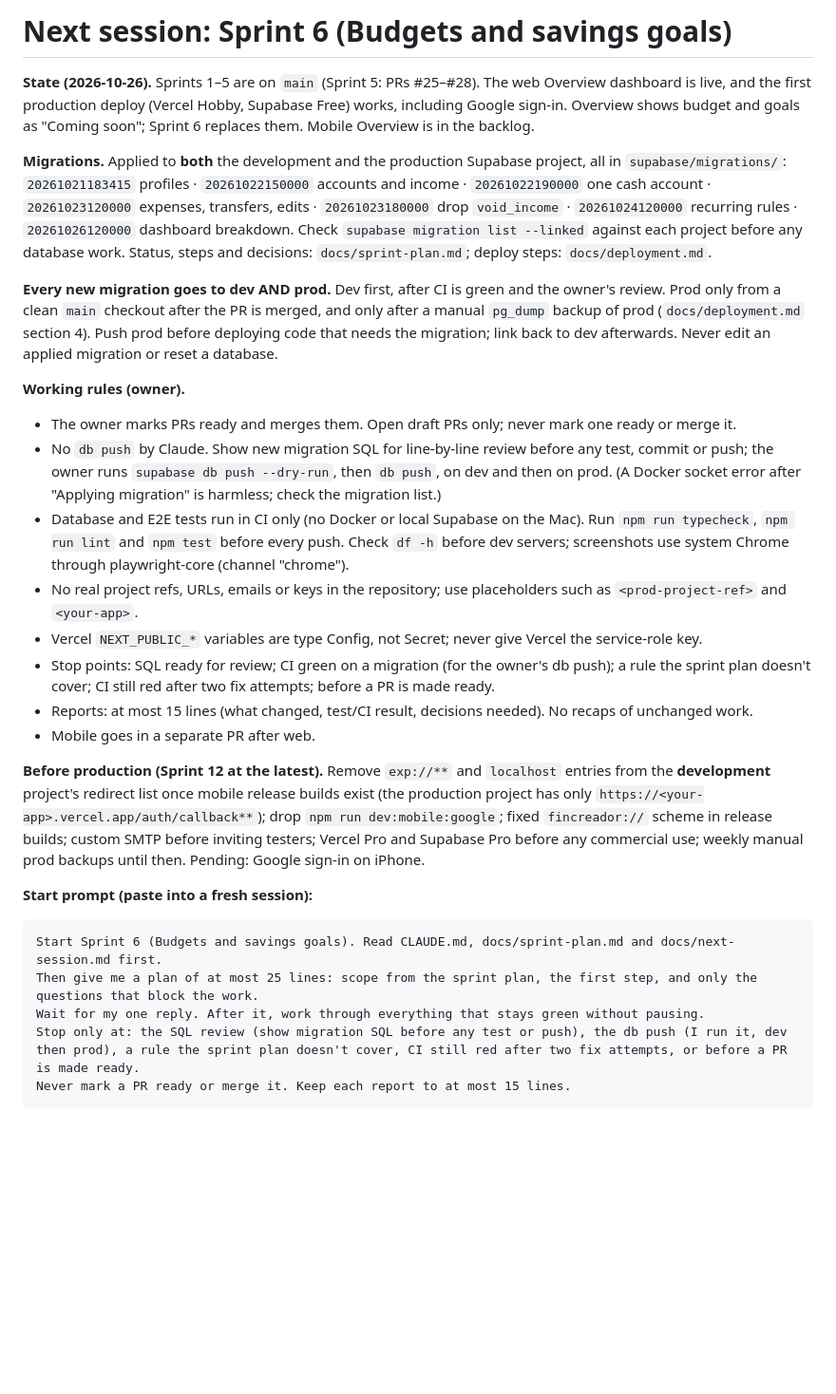
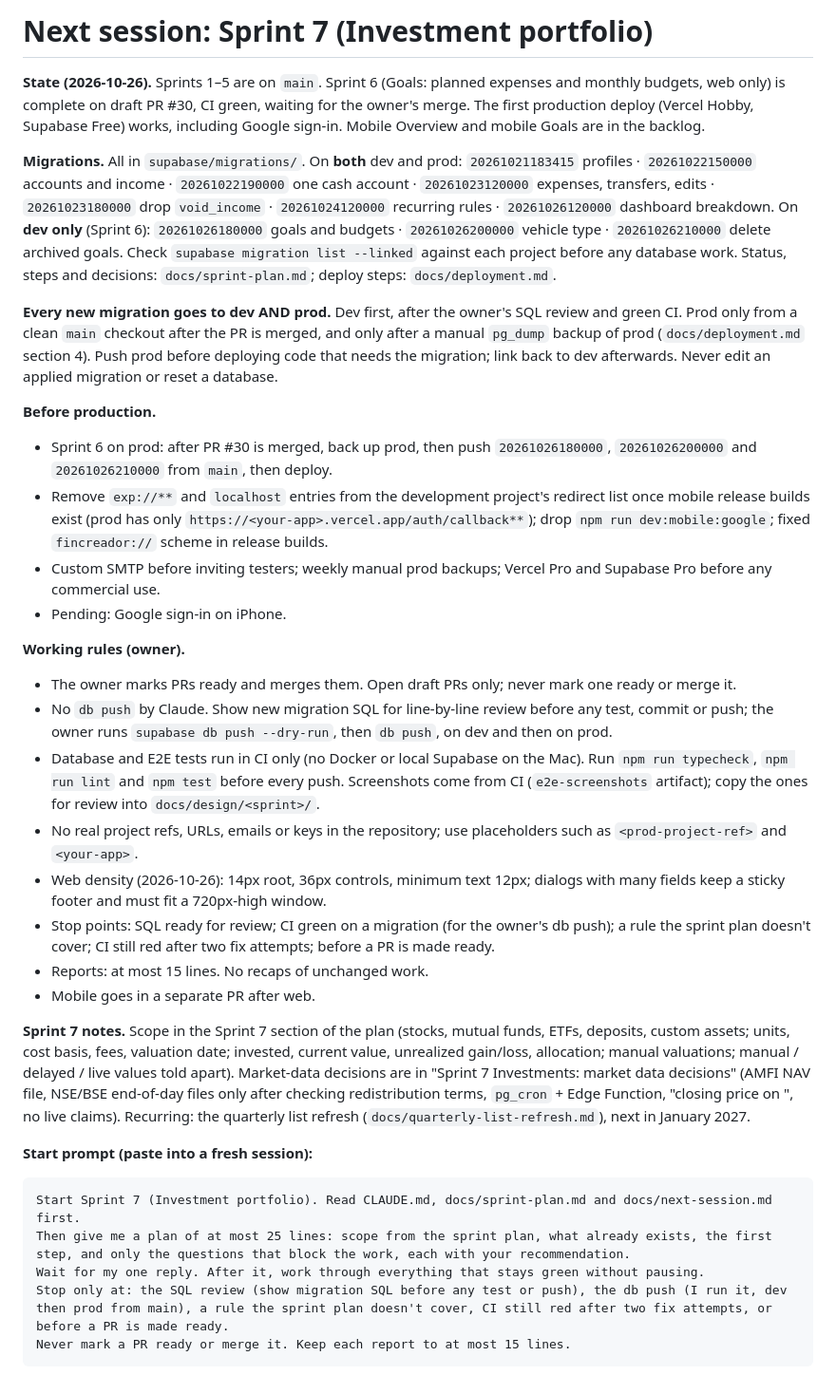
Before and after one commit to geraltofriviasujeet/Fin-Creador, a Markdown page: docs/next-session.md, the part around the change. Shown at 95% size. GitHub-like rendering; blank space fills up the shorter version.

````diff
--- a/docs/next-session.md
+++ b/docs/next-session.md
@@ -1,31 +1,38 @@
-# Next session: Sprint 6 (Budgets and savings goals)
+# Next session: Sprint 7 (Investment portfolio)
 
-**State (2026-10-26).** Sprints 1–5 are on `main` (Sprint 5: PRs #25–#28). The web Overview dashboard is live, and the first production deploy (Vercel Hobby, Supabase Free) works, including Google sign-in. Overview shows budget and goals as "Coming soon"; Sprint 6 replaces them. Mobile Overview is in the backlog.
+**State (2026-10-26).** Sprints 1–5 are on `main`. Sprint 6 (Goals: planned expenses and monthly budgets, web only) is complete on draft PR #30, CI green, waiting for the owner's merge. The first production deploy (Vercel Hobby, Supabase Free) works, including Google sign-in. Mobile Overview and mobile Goals are in the backlog.
 
-**Migrations.** Applied to **both** the development and the production Supabase project, all in `supabase/migrations/`:
+**Migrations.** All in `supabase/migrations/`. On **both** dev and prod:
 `20261021183415` profiles · `20261022150000` accounts and income · `20261022190000` one cash account · `20261023120000` expenses, transfers, edits · `20261023180000` drop `void_income` · `20261024120000` recurring rules · `20261026120000` dashboard breakdown.
+On **dev only** (Sprint 6): `20261026180000` goals and budgets · `20261026200000` vehicle type · `20261026210000` delete archived goals.
 Check `supabase migration list --linked` against each project before any database work. Status, steps and decisions: `docs/sprint-plan.md`; deploy steps: `docs/deployment.md`.
 
-**Every new migration goes to dev AND prod.** Dev first, after CI is green and the owner's review. Prod only from a clean `main` checkout after the PR is merged, and only after a manual `pg_dump` backup of prod (`docs/deployment.md` section 4). Push prod before deploying code that needs the migration; link back to dev afterwards. Never edit an applied migration or reset a database.
+**Every new migration goes to dev AND prod.** Dev first, after the owner's SQL review and green CI. Prod only from a clean `main` checkout after the PR is merged, and only after a manual `pg_dump` backup of prod (`docs/deployment.md` section 4). Push prod before deploying code that needs the migration; link back to dev afterwards. Never edit an applied migration or reset a database.
+
+**Before production.**
+- Sprint 6 on prod: after PR #30 is merged, back up prod, then push `20261026180000`, `20261026200000` and `20261026210000` from `main`, then deploy.
+- Remove `exp://**` and `localhost` entries from the development project's redirect list once mobile release builds exist (prod has only `https://<your-app>.vercel.app/auth/callback**`); drop `npm run dev:mobile:google`; fixed `fincreador://` scheme in release builds.
+- Custom SMTP before inviting testers; weekly manual prod backups; Vercel Pro and Supabase Pro before any commercial use.
+- Pending: Google sign-in on iPhone.
 
 **Working rules (owner).**
 - The owner marks PRs ready and merges them. Open draft PRs only; never mark one ready or merge it.
-- No `db push` by Claude. Show new migration SQL for line-by-line review before any test, commit or push; the owner runs `supabase db push --dry-run`, then `db push`, on dev and then on prod. (A Docker socket error after "Applying migration" is harmless; check the migration list.)
-- Database and E2E tests run in CI only (no Docker or local Supabase on the Mac). Run `npm run typecheck`, `npm run lint` and `npm test` before every push. Check `df -h` before dev servers; screenshots use system Chrome through playwright-core (channel "chrome").
+- No `db push` by Claude. Show new migration SQL for line-by-line review before any test, commit or push; the owner runs `supabase db push --dry-run`, then `db push`, on dev and then on prod.
+- Database and E2E tests run in CI only (no Docker or local Supabase on the Mac). Run `npm run typecheck`, `npm run lint` and `npm test` before every push. Screenshots come from CI (`e2e-screenshots` artifact); copy the ones for review into `docs/design/<sprint>/`.
 - No real project refs, URLs, emails or keys in the repository; use placeholders such as `<prod-project-ref>` and `<your-app>`.
-- Vercel `NEXT_PUBLIC_*` variables are type Config, not Secret; never give Vercel the service-role key.
+- Web density (2026-10-26): 14px root, 36px controls, minimum text 12px; dialogs with many fields keep a sticky footer and must fit a 720px-high window.
 - Stop points: SQL ready for review; CI green on a migration (for the owner's db push); a rule the sprint plan doesn't cover; CI still red after two fix attempts; before a PR is made ready.
-- Reports: at most 15 lines (what changed, test/CI result, decisions needed). No recaps of unchanged work.
+- Reports: at most 15 lines. No recaps of unchanged work.
 - Mobile goes in a separate PR after web.
 
-**Before production (Sprint 12 at the latest).** Remove `exp://**` and `localhost` entries from the **development** project's redirect list once mobile release builds exist (the production project has only `https://<your-app>.vercel.app/auth/callback**`); drop `npm run dev:mobile:google`; fixed `fincreador://` scheme in release builds; custom SMTP before inviting testers; Vercel Pro and Supabase Pro before any commercial use; weekly manual prod backups until then. Pending: Google sign-in on iPhone.
+**Sprint 7 notes.** Scope in the Sprint 7 section of the plan (stocks, mutual funds, ETFs, deposits, custom assets; units, cost basis, fees, valuation date; invested, current value, unrealized gain/loss, allocation; manual valuations; manual / delayed / live values told apart). Market-data decisions are in "Sprint 7 Investments: market data decisions" (AMFI NAV file, NSE/BSE end-of-day files only after checking redistribution terms, `pg_cron` + Edge Function, "closing price on <date>", no live claims). Recurring: the quarterly list refresh (`docs/quarterly-list-refresh.md`), next in January 2027.
 
 **Start prompt (paste into a fresh session):**
 
 ```text
-Start Sprint 6 (Budgets and savings goals). Read CLAUDE.md, docs/sprint-plan.md and docs/next-session.md first.
-Then give me a plan of at most 25 lines: scope from the sprint plan, the first step, and only the questions that block the work.
+Start Sprint 7 (Investment portfolio). Read CLAUDE.md, docs/sprint-plan.md and docs/next-session.md first.
+Then give me a plan of at most 25 lines: scope from the sprint plan, what already exists, the first step, and only the questions that block the work, each with your recommendation.
 Wait for my one reply. After it, work through everything that stays green without pausing.
-Stop only at: the SQL review (show migration SQL before any test or push), the db push (I run it, dev then prod), a rule the sprint plan doesn't cover, CI still red after two fix attempts, or before a PR is made ready.
+Stop only at: the SQL review (show migration SQL before any test or push), the db push (I run it, dev then prod from main), a rule the sprint plan doesn't cover, CI still red after two fix attempts, or before a PR is made ready.
 Never mark a PR ready or merge it. Keep each report to at most 15 lines.
 ```
````
Also changed, not shown: docs/sprint-plan.md (+7 -3 lines).
